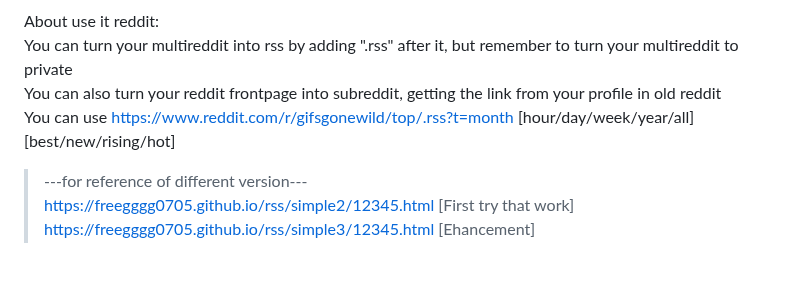
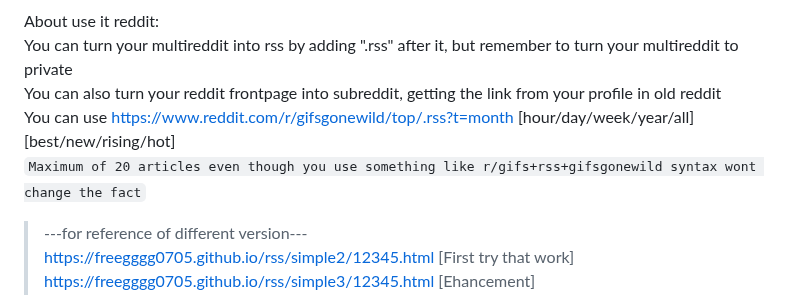
Before and after one commit to freegggg0705/rss, a Markdown page: README.md, the part around the change. Rendered like a GitHub page; blank space fills up the shorter version.

```diff
--- a/README.md
+++ b/README.md
@@ -77,7 +77,7 @@ About use it reddit:
 You can turn your multireddit into rss by adding ".rss" after it, but remember to turn your multireddit to private
 You can also turn your reddit frontpage into subreddit, getting the link from your profile in old reddit
 You can use https://www.reddit.com/r/gifsgonewild/top/.rss?t=month [hour/day/week/year/all] [best/new/rising/hot]
-
+`Maximum of 20 articles even though you use something like r/gifs+rss+gifsgonewild syntax wont change the fact`
 
 
 >---for reference of different version---
```
